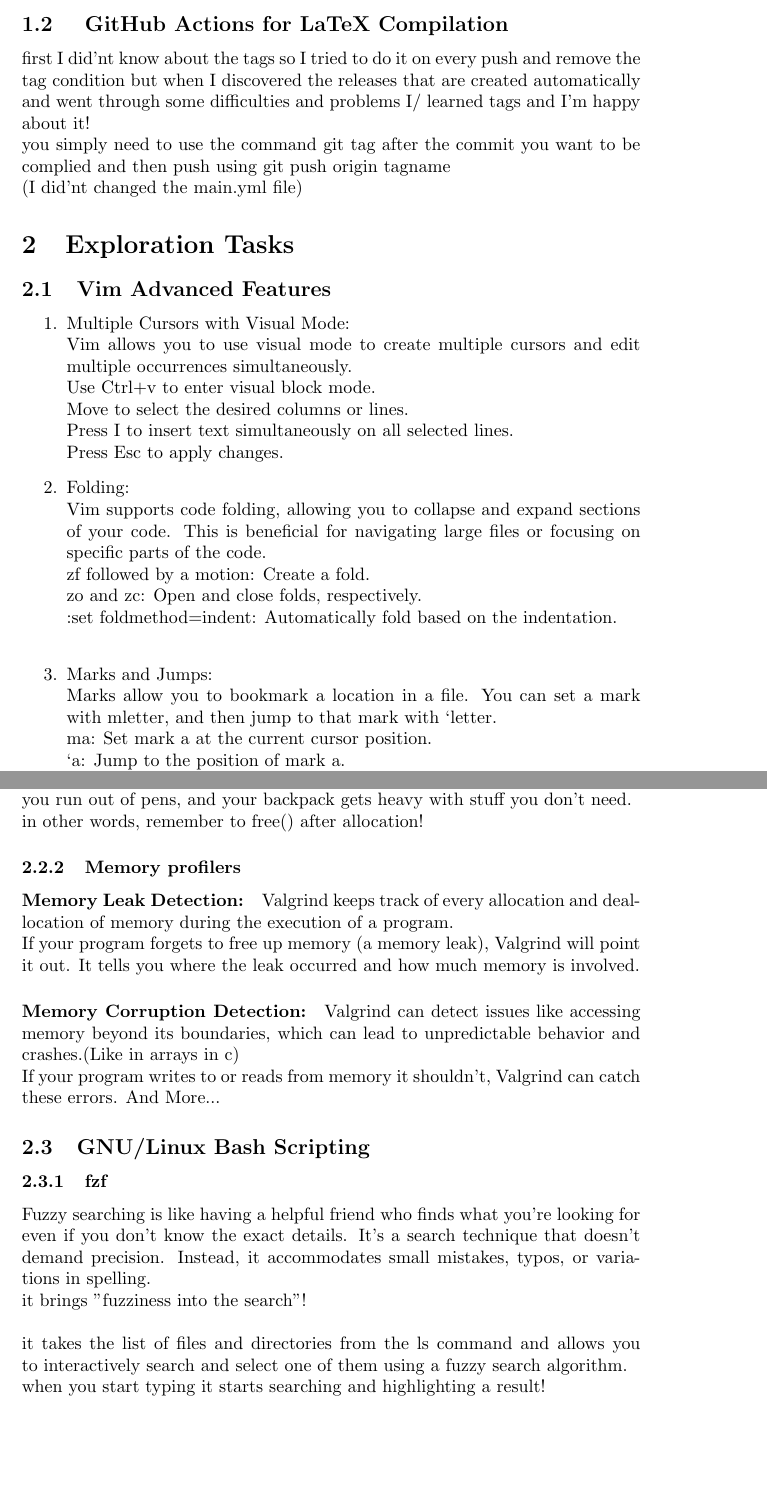
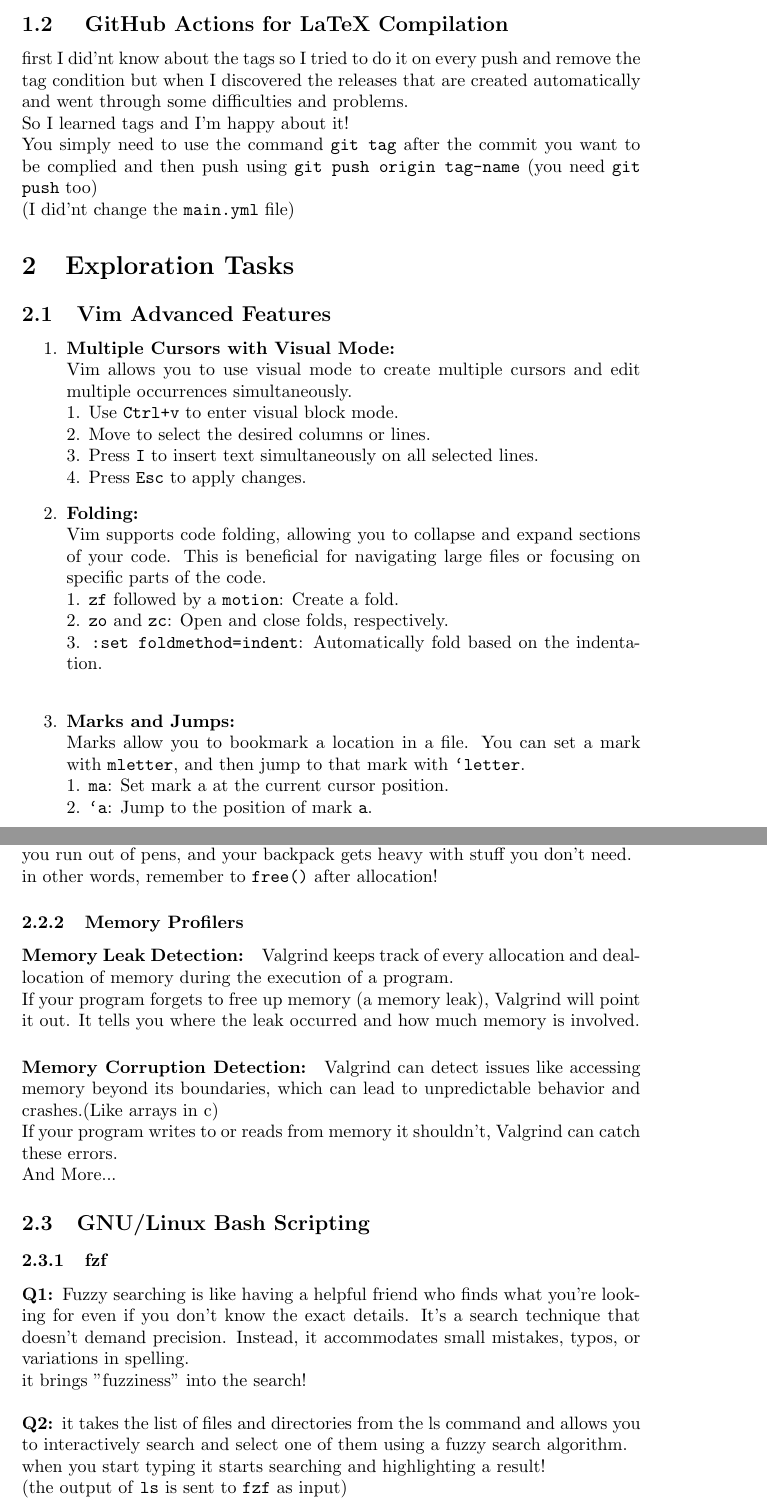
Before and after one commit to myavarih/FinalCW, a LaTeX document (main.tex): two parts of pages 3 and 4 of 5, joined at a grey line, cut so that both start at the same text, the shorter picture padded with empty space. Compiled offline with pdfLaTeX.

Commit message:
Made Beautiful - final comiit

```diff
--- a/main.tex
+++ b/main.tex
@@ -12,27 +49,27 @@ on GitHub, New Repository, Give it a Name, Clone it into Your PC (e.g. using the
 \subsection{ GitHub Actions for LaTeX Compilation}
-first I did'nt know about the tags so I tried to do it on every push and remove the tag condition but when I discovered the releases that are created automatically and went through some difficulties and problems
-I/ learned tags and I'm happy about it!\newline
-you simply need to use the command git tag after the commit you want to be complied and then push using git push origin tagname\newline
-(I did'nt changed the main.yml file)
+first I did'nt know about the tags so I tried to do it on every push and remove the tag condition but when I discovered the releases that are created automatically and went through some difficulties and problems.\\
+So I learned tags and I'm happy about it!\\
+You simply need to use the command \texttt{git tag} after the commit you want to be complied and then push using \texttt{git push origin tag-name} (you need \texttt{git push} too)\\
+(I did'nt change the \texttt{main.yml} file)
 \section{Exploration Tasks}
 \subsection{Vim Advanced Features}
 \begin{enumerate}
-\item Multiple Cursors with Visual Mode:\\
+\item \textbf{Multiple Cursors with Visual Mode:}\\
 Vim allows you to use visual mode to create multiple cursors and edit multiple occurrences simultaneously.\\
-Use Ctrl+v to enter visual block mode.\\
-Move to select the desired columns or lines.\\
-Press I to insert text simultaneously on all selected lines.\\
-Press Esc to apply changes.
-\item Folding:\\
+1. Use \texttt{Ctrl+v} to enter visual block mode.\\
+2. Move to select the desired columns or lines.\\
+3. Press \texttt{I} to insert text simultaneously on all selected lines.\\
+4. Press \texttt{Esc} to apply changes.
+\item \textbf{Folding:}\\
 Vim supports code folding, allowing you to collapse and expand sections of your code. This is beneficial for navigating large files or focusing on specific parts of the code.\\
-zf followed by a motion: Create a fold.\\
-zo and zc: Open and close folds, respectively.\\
-:set foldmethod=indent: Automatically fold based on the indentation.\\
-\item Marks and Jumps:\\
-Marks allow you to bookmark a location in a file. You can set a mark with m{letter}, and then jump to that mark with `{letter}.\\
-ma: Set mark a at the current cursor position.\\
-`a: Jump to the position of mark a.\\
-Jumps can be used to quickly navigate between different parts of your file. Vim also has a "jump list" (:jumps) that keeps track of recent cursor movements.
+1. \texttt{zf} followed by a \texttt{motion}: Create a fold.\\
+2. \texttt{zo} and \texttt{zc}: Open and close folds, respectively.\\
+3. \texttt{:set foldmethod=indent}: Automatically fold based on the indentation.\\
+\item \textbf{Marks and Jumps:}\\
+Marks allow you to bookmark a location in a file. You can set a mark with \texttt{m{letter}}, and then jump to that mark with \texttt{`{letter}}.\\
+1. \texttt{ma}: Set mark a at the current cursor position.\\
+2. \texttt{`a}: Jump to the position of mark \texttt{a}.\\
+Jumps can be used to quickly navigate between different parts of your file. Vim also has a "jump list" (\texttt{:jumps}) that keeps track of recent cursor movements.
 \end{enumerate}
 \subsection{Memory profiling}
 Normally C stores data in static mode (as I know), it has pros and cons, it's more stable and reliable and also easier but gives us less control, if we want control and flexibility we can use dynamic memory allocation
@@ -40,19 +77,20 @@ which we can use by functions like malloc / calloc / realloc / free, \newline th
 \subsubsection{Memory Leak}
 a memory leak happens when your program forgets to return the borrowed space. It's like borrowing a pen but never giving it back. If you keep doing this, you run out of pens, and your backpack gets heavy with stuff you don't need.\newline
-in other words, remember to free() after allocation!
-\subsubsection{Memory profilers}
+in other words, remember to \texttt{free()} after allocation!
+\subsubsection{Memory Profilers}
 \paragraph{Memory Leak Detection:}
 Valgrind keeps track of every allocation and deallocation of memory during the execution of a program.\\
 If your program forgets to free up memory (a memory leak), Valgrind will point it out. It tells you where the leak occurred and how much memory is involved.
 \paragraph{Memory Corruption Detection:}
-Valgrind can detect issues like accessing memory beyond its boundaries, which can lead to unpredictable behavior and crashes.(Like in arrays in c)\\
+Valgrind can detect issues like accessing memory beyond its boundaries, which can lead to unpredictable behavior and crashes.(Like arrays in c)\\
 If your program writes to or reads from memory it shouldn't, Valgrind can catch these errors.
-And More...
+\\And More...
 \subsection{GNU/Linux Bash Scripting}
 \subsubsection{fzf}
-Fuzzy searching is like having a helpful friend who finds what you're looking for even if you don't know the exact details. It's a search technique that doesn't demand precision. Instead, it accommodates small mistakes, typos, or variations in spelling.
-\\ it brings "fuzziness into the search"!
+\textbf{Q1: }Fuzzy searching is like having a helpful friend who finds what you're looking for even if you don't know the exact details. It's a search technique that doesn't demand precision. Instead, it accommodates small mistakes, typos, or variations in spelling.
+\\ it brings "fuzziness" into the search!
 \\\\
-it takes the list of files and directories from the ls command and allows you to interactively search and select one of them using a fuzzy search algorithm.\\
-when you start typing it starts searching and highlighting a result!
+\textbf{Q2: }it takes the list of files and directories from the ls command and allows you to interactively search and select one of them using a fuzzy search algorithm.\\
+when you start typing it starts searching and highlighting a result!\\
+(the output of \texttt{ls} is sent to \texttt{fzf} as input)
 \subsubsection{Using fzf to find your favorite PDF}
```
Also changed, not shown: link.txt (added, +1 -0 lines), main.pdf, main.tex (47 more changed lines), 5 other files.
